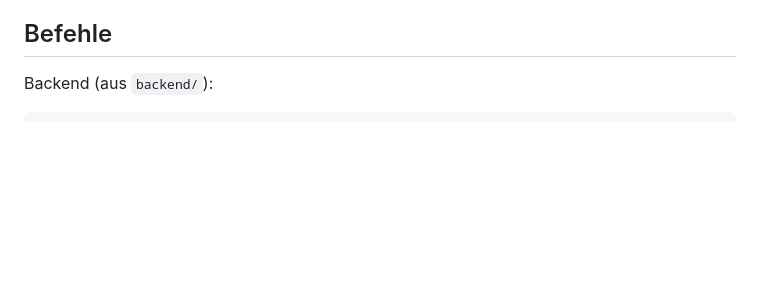
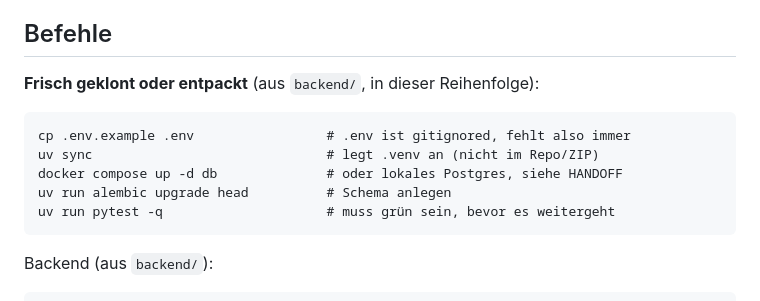
Before and after one commit to adrianoheinrich42-gif/Adriano, a Markdown page: CLAUDE.md, the part around the change. Drawn GitHub-style; blank space fills up the shorter version.

````diff
--- a/CLAUDE.md
+++ b/CLAUDE.md
@@ -129,6 +129,15 @@ Statistik), `flight_offers` (konkrete Angebote), `device_tokens` (Push-Ziel),
 
 ## Befehle
 
+**Frisch geklont oder entpackt** (aus `backend/`, in dieser Reihenfolge):
+```
+cp .env.example .env                 # .env ist gitignored, fehlt also immer
+uv sync                              # legt .venv an (nicht im Repo/ZIP)
+docker compose up -d db              # oder lokales Postgres, siehe HANDOFF
+uv run alembic upgrade head          # Schema anlegen
+uv run pytest -q                     # muss grün sein, bevor es weitergeht
+```
+
 Backend (aus `backend/`):
 ```
 uv sync                              # Abhängigkeiten
````
Also changed, not shown: HANDOFF.md (+105 -124 lines).
